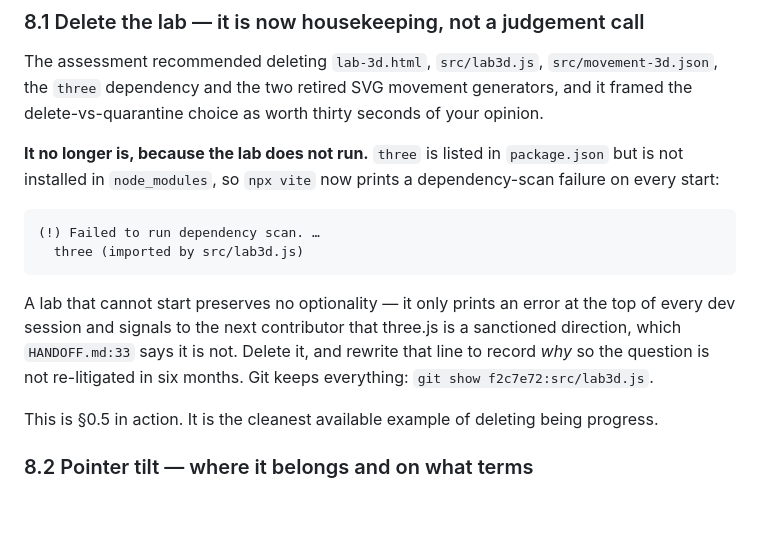
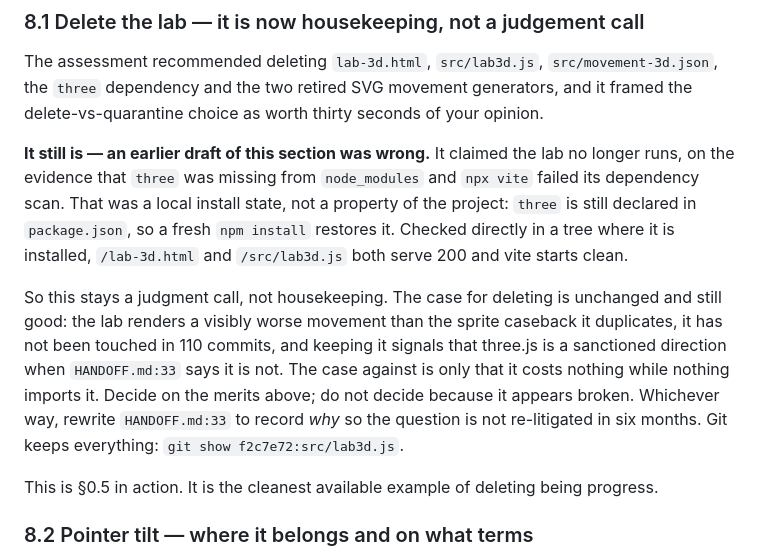
Before and after one commit to ramlukn/a_lange_sohne, a Markdown page: docs/SITE-DIRECTION.md, the part around the change. Drawn GitHub-style; blank space fills up the shorter version.

Commit message:
Correct the three.js lab's status in both plans
Both documents said the lab no longer runs, because three was missing from
node_modules and vite failed its dependency scan. That was one machine's install
state, not the project's: three is still declared in package.json, and in a tree
where it is installed /lab-3d.html and /src/lab3d.js both serve 200 with vite
starting clean.

The conclusion happened to be right and the reasoning was not, which is the
worse failure of the two -- it reclassified a judgment call as housekeeping.
Delete the lab because it renders a worse movement than the sprite caseback it
duplicates and has not been touched in 110 commits, not because it appears
broken.

````diff
--- a/docs/SITE-DIRECTION.md
+++ b/docs/SITE-DIRECTION.md
@@ -970,19 +970,21 @@ The assessment recommended deleting `lab-3d.html`, `src/lab3d.js`,
 generators, and it framed the delete-vs-quarantine choice as worth thirty seconds
 of your opinion.
 
-**It no longer is, because the lab does not run.** `three` is listed in
-`package.json` but is not installed in `node_modules`, so `npx vite` now prints a
-dependency-scan failure on every start:
+**It still is — an earlier draft of this section was wrong.** It claimed the lab
+no longer runs, on the evidence that `three` was missing from `node_modules` and
+`npx vite` failed its dependency scan. That was a local install state, not a
+property of the project: `three` is still declared in `package.json`, so a fresh
+`npm install` restores it. Checked directly in a tree where it is installed,
+`/lab-3d.html` and `/src/lab3d.js` both serve 200 and vite starts clean.
 
-```
-(!) Failed to run dependency scan. …
-  three (imported by src/lab3d.js)
-```
-
-A lab that cannot start preserves no optionality — it only prints an error at the
-top of every dev session and signals to the next contributor that three.js is a
-sanctioned direction, which `HANDOFF.md:33` says it is not. Delete it, and rewrite
-that line to record *why* so the question is not re-litigated in six months. Git
+So this stays a judgment call, not housekeeping. The case for deleting is
+unchanged and still good: the lab renders a visibly worse movement than the
+sprite caseback it duplicates, it has not been touched in 110 commits, and
+keeping it signals that three.js is a sanctioned direction when `HANDOFF.md:33`
+says it is not. The case against is only that it costs nothing while nothing
+imports it. Decide on the merits above; do not decide because it appears broken.
+Whichever way, rewrite `HANDOFF.md:33` to record *why* so the question is not
+re-litigated in six months. Git
 keeps everything: `git show f2c7e72:src/lab3d.js`.
 
 This is §0.5 in action. It is the cleanest available example of deleting being
````
Also changed, not shown: docs/3D-ASSESSMENT.md (+7 -3 lines).
